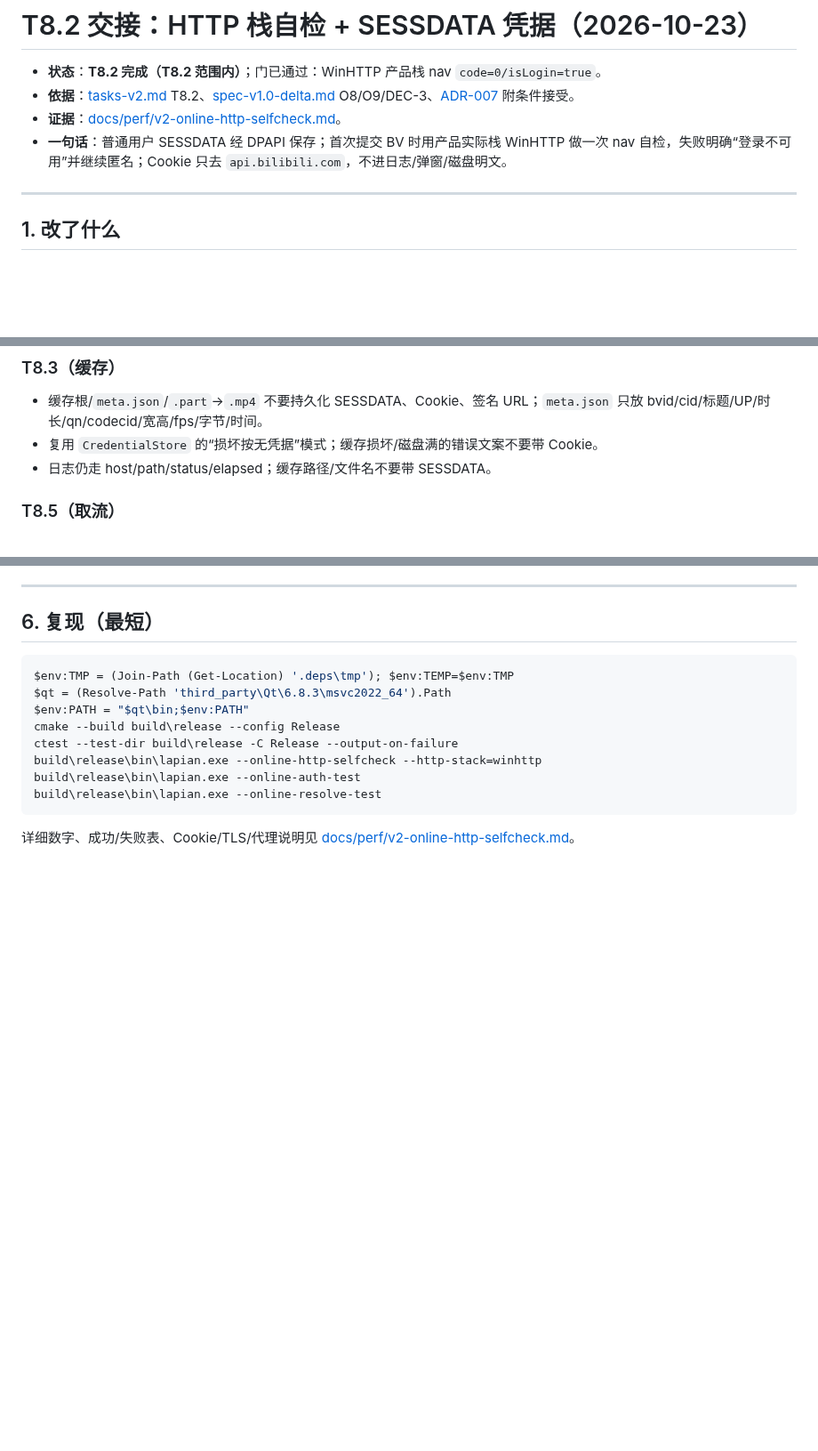
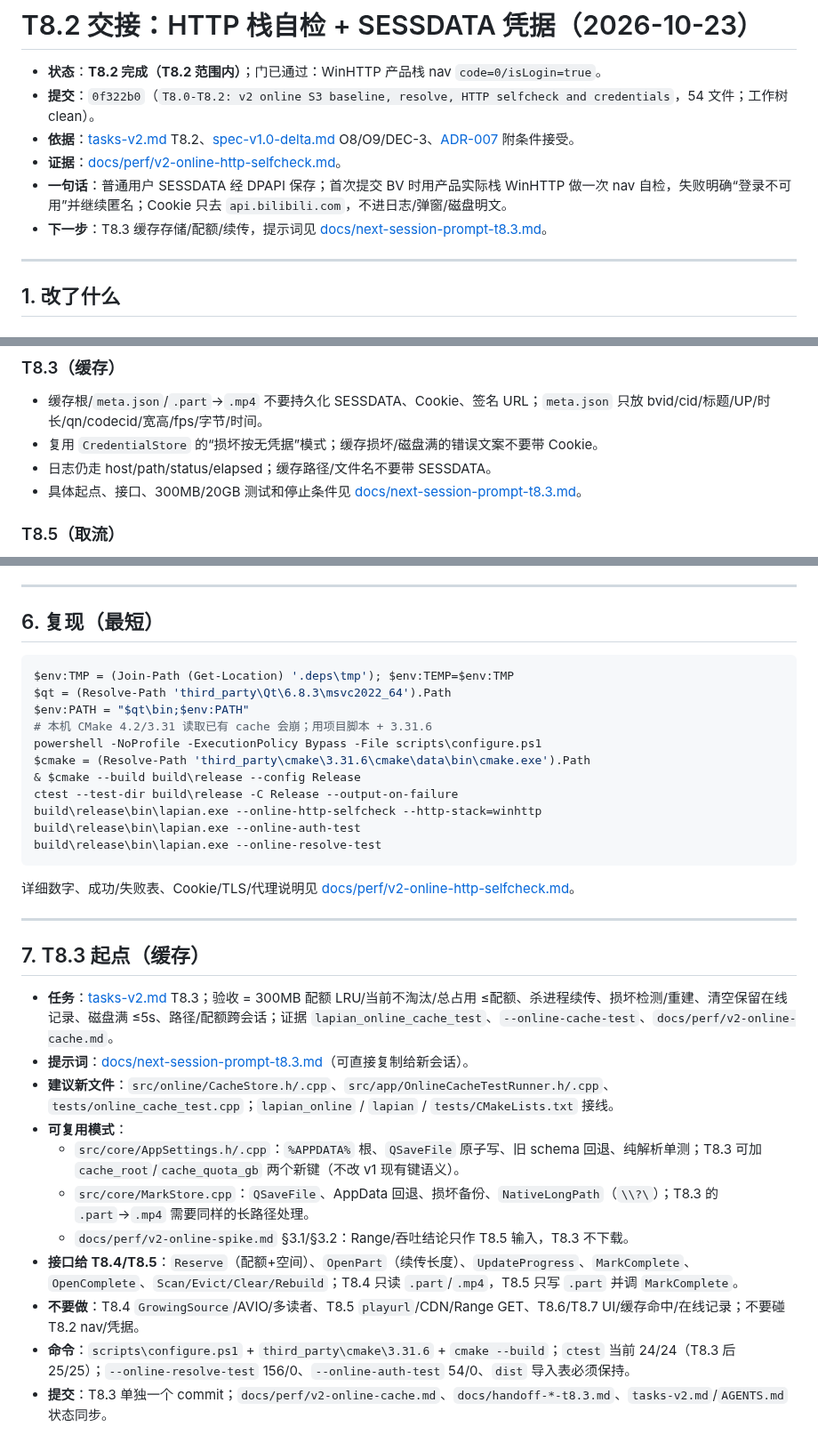
Before and after one commit to HappinessJo/lapian-player, a Markdown page: docs/handoff-2026-10-23-t8.2.md, 3 parts joined by grey strips. Shown at 89% size. Drawn GitHub-style; blank space fills up the shorter version.

Commit message:
docs: T8.2 handoff commit and T8.3 next-session prompt
Record 0f322b0 as the T8.2 baseline, add the T8.3 cache/quota/ resume start points, and link the new prompt from AGENTS.

````diff
--- a/docs/handoff-2026-10-23-t8.2.md
+++ b/docs/handoff-2026-10-23-t8.2.md
@@ -1,9 +1,11 @@
 # T8.2 交接：HTTP 栈自检 + SESSDATA 凭据（2026-10-23）
 
 - **状态**：**T8.2 完成（T8.2 范围内）**；门已通过：WinHTTP 产品栈 nav `code=0/isLogin=true`。
+- **提交**：`0f322b0`（`T8.0-T8.2: v2 online S3 baseline, resolve, HTTP selfcheck and credentials`，54 文件；工作树 clean）。
 - **依据**：[tasks-v2.md](../tasks-v2.md) T8.2、[spec-v1.0-delta.md](spec-v1.0-delta.md) O8/O9/DEC-3、[ADR-007](adr/ADR-007-bilibili-online.md) 附条件接受。
 - **证据**：[docs/perf/v2-online-http-selfcheck.md](perf/v2-online-http-selfcheck.md)。
 - **一句话**：普通用户 SESSDATA 经 DPAPI 保存；首次提交 BV 时用产品实际栈 WinHTTP 做一次 nav 自检，失败明确“登录不可用”并继续匿名；Cookie 只去 `api.bilibili.com`，不进日志/弹窗/磁盘明文。
+- **下一步**：T8.3 缓存存储/配额/续传，提示词见 [docs/next-session-prompt-t8.3.md](next-session-prompt-t8.3.md)。
 
 ---
 
@@ -124,6 +126,7 @@ response.request_cookie_sent;       // 诊断，不含值
 - 缓存根/`meta.json`/`.part`→`.mp4` 不要持久化 SESSDATA、Cookie、签名 URL；`meta.json` 只放 bvid/cid/标题/UP/时长/qn/codecid/宽高/fps/字节/时间。
 - 复用 `CredentialStore` 的“损坏按无凭据”模式；缓存损坏/磁盘满的错误文案不要带 Cookie。
 - 日志仍走 host/path/status/elapsed；缓存路径/文件名不要带 SESSDATA。
+- 具体起点、接口、300MB/20GB 测试和停止条件见 [docs/next-session-prompt-t8.3.md](next-session-prompt-t8.3.md)。
 
 ### T8.5（取流）
 
@@ -141,7 +144,10 @@ response.request_cookie_sent;       // 诊断，不含值
 $env:TMP = (Join-Path (Get-Location) '.deps\tmp'); $env:TEMP=$env:TMP
 $qt = (Resolve-Path 'third_party\Qt\6.8.3\msvc2022_64').Path
 $env:PATH = "$qt\bin;$env:PATH"
-cmake --build build\release --config Release
+# 本机 CMake 4.2/3.31 读取已有 cache 会崩；用项目脚本 + 3.31.6
+powershell -NoProfile -ExecutionPolicy Bypass -File scripts\configure.ps1
+$cmake = (Resolve-Path 'third_party\cmake\3.31.6\cmake\data\bin\cmake.exe').Path
+& $cmake --build build\release --config Release
 ctest --test-dir build\release -C Release --output-on-failure
 build\release\bin\lapian.exe --online-http-selfcheck --http-stack=winhttp
 build\release\bin\lapian.exe --online-auth-test
@@ -149,3 +155,19 @@ build\release\bin\lapian.exe --online-resolve-test
 ```
 
 详细数字、成功/失败表、Cookie/TLS/代理说明见 [docs/perf/v2-online-http-selfcheck.md](perf/v2-online-http-selfcheck.md)。
+
+---
+
+## 7. T8.3 起点（缓存）
+
+- **任务**：[tasks-v2.md](../tasks-v2.md) T8.3；验收 = 300MB 配额 LRU/当前不淘汰/总占用 ≤配额、杀进程续传、损坏检测/重建、清空保留在线记录、磁盘满 ≤5s、路径/配额跨会话；证据 `lapian_online_cache_test`、`--online-cache-test`、`docs/perf/v2-online-cache.md`。
+- **提示词**：[docs/next-session-prompt-t8.3.md](next-session-prompt-t8.3.md)（可直接复制给新会话）。
+- **建议新文件**：`src/online/CacheStore.h/.cpp`、`src/app/OnlineCacheTestRunner.h/.cpp`、`tests/online_cache_test.cpp`；`lapian_online` / `lapian` / `tests/CMakeLists.txt` 接线。
+- **可复用模式**：
+  - `src/core/AppSettings.h/.cpp`：`%APPDATA%` 根、`QSaveFile` 原子写、旧 schema 回退、纯解析单测；T8.3 可加 `cache_root`/`cache_quota_gb` 两个新键（不改 v1 现有键语义）。
+  - `src/core/MarkStore.cpp`：`QSaveFile`、AppData 回退、损坏备份、`NativeLongPath`（`\\?\`）；T8.3 的 `.part`→`.mp4` 需要同样的长路径处理。
+  - `docs/perf/v2-online-spike.md` §3.1/§3.2：Range/吞吐结论只作 T8.5 输入，T8.3 不下载。
+- **接口给 T8.4/T8.5**：`Reserve`（配额+空间）、`OpenPart`（续传长度）、`UpdateProgress`、`MarkComplete`、`OpenComplete`、`Scan/Evict/Clear/Rebuild`；T8.4 只读 `.part`/`.mp4`，T8.5 只写 `.part` 并调 `MarkComplete`。
+- **不要做**：T8.4 `GrowingSource`/AVIO/多读者、T8.5 `playurl`/CDN/Range GET、T8.6/T8.7 UI/缓存命中/在线记录；不要碰 T8.2 nav/凭据。
+- **命令**：`scripts\configure.ps1` + `third_party\cmake\3.31.6` + `cmake --build`；`ctest` 当前 24/24（T8.3 后 25/25）；`--online-resolve-test` 156/0、`--online-auth-test` 54/0、`dist` 导入表必须保持。
+- **提交**：T8.3 单独一个 commit；`docs/perf/v2-online-cache.md`、`docs/handoff-*-t8.3.md`、`tasks-v2.md`/`AGENTS.md` 状态同步。
````
Also changed, not shown: AGENTS.md (+4 -3 lines), docs/next-session-prompt-t8.3.md (added, +149 -0 lines).
